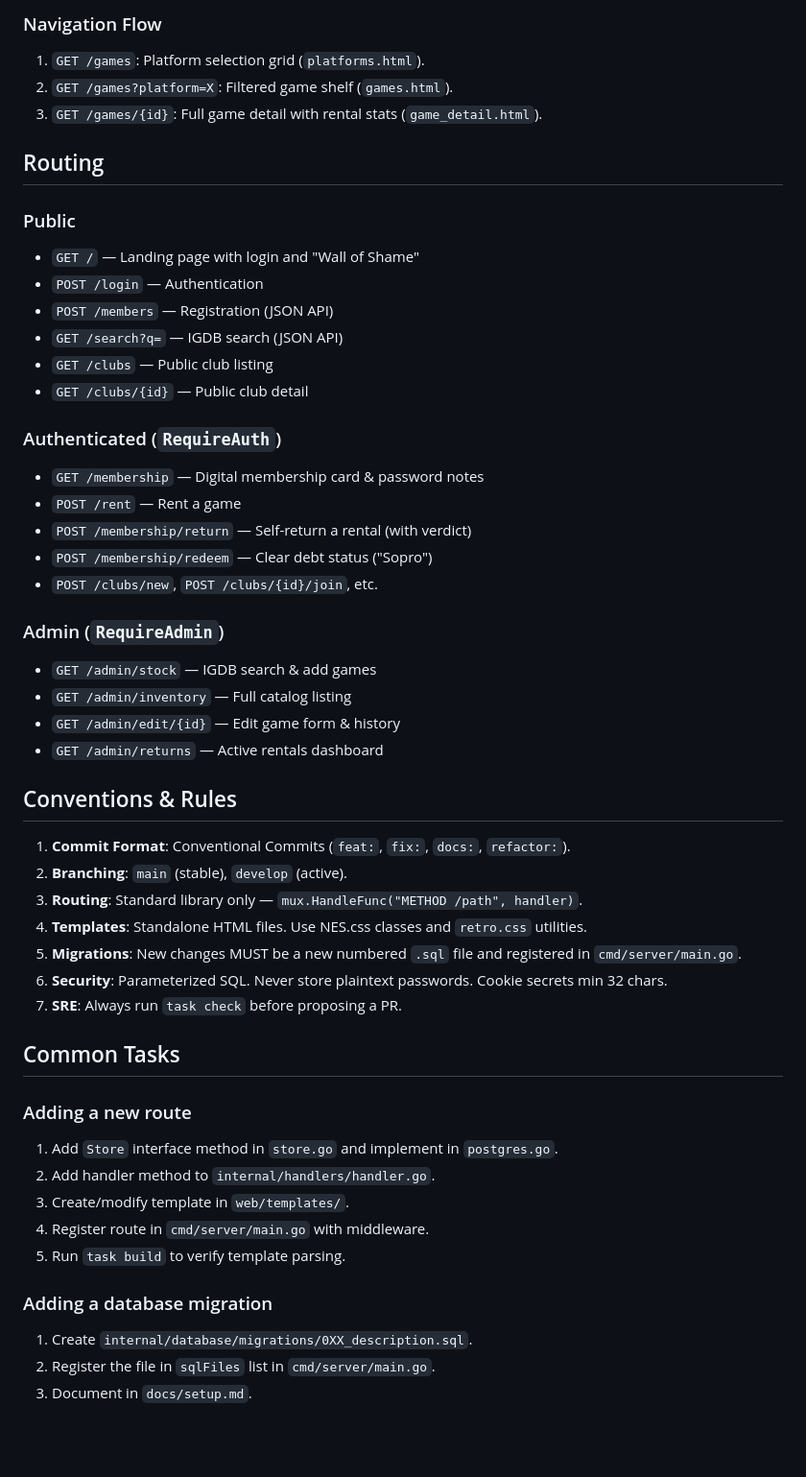
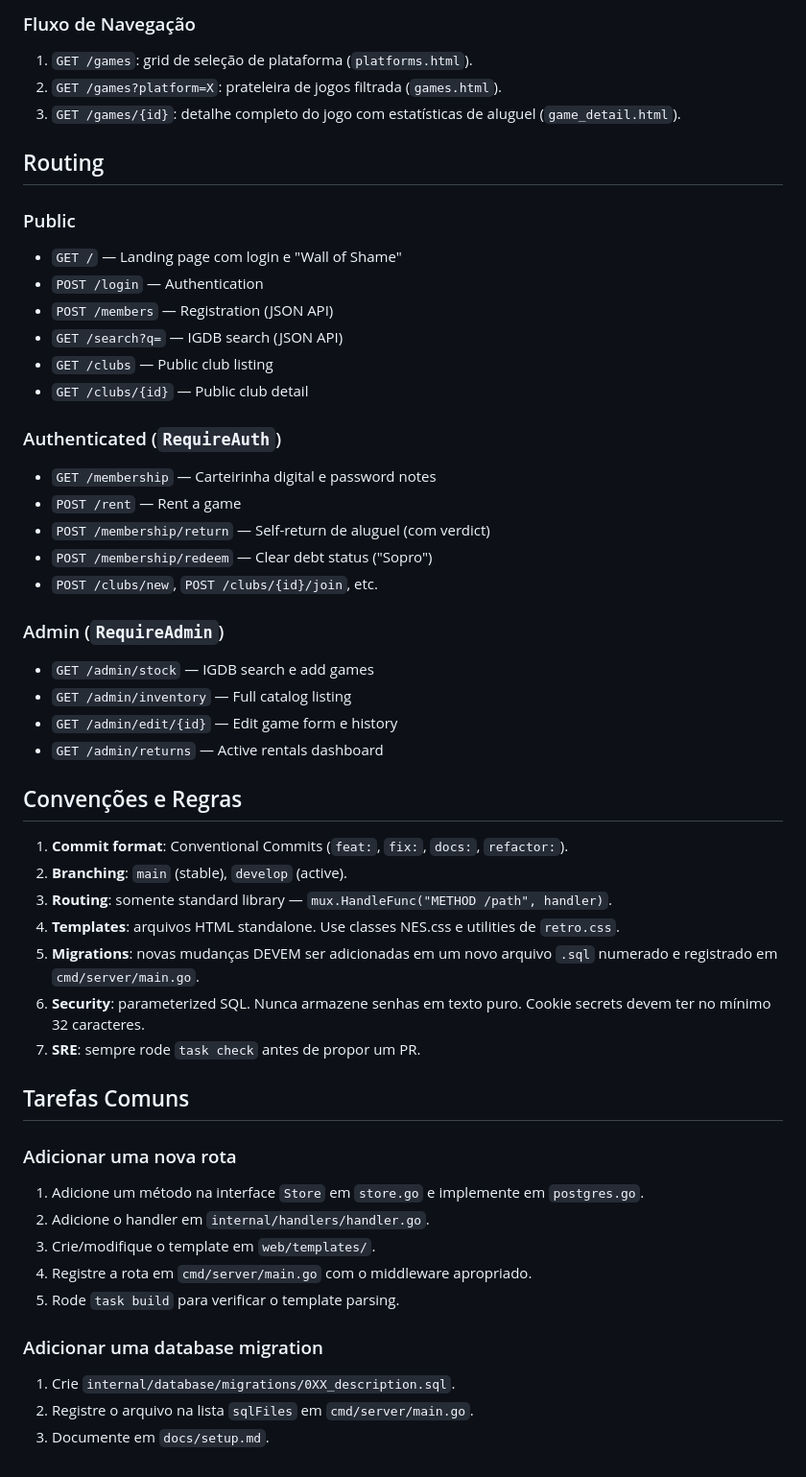
Before and after one commit to cmellojr/modo-locadora, a Markdown page: AGENTS.md, the part around one of its changes. Shown at 96% size. GitHub-like rendering; blank space fills up the shorter version.

```diff
--- a/AGENTS.md
+++ b/AGENTS.md
@@ -70,13 +71,15 @@ Refer to [ARCHITECTURE.md](ARCHITECTURE.md) for a high-level system overview (in
 
-### Navigation Flow
-1. `GET /games`: Platform selection grid (`platforms.html`).
-2. `GET /games?platform=X`: Filtered game shelf (`games.html`).
-3. `GET /games/{id}`: Full game detail with rental stats (`game_detail.html`).
+### Fluxo de Navegação
+
+1. `GET /games`: grid de seleção de plataforma (`platforms.html`).
+2. `GET /games?platform=X`: prateleira de jogos filtrada (`games.html`).
+3. `GET /games/{id}`: detalhe completo do jogo com estatísticas de aluguel (`game_detail.html`).
 
 ## Routing
 
 ### Public
-- `GET /` — Landing page with login and "Wall of Shame"
+
+- `GET /` — Landing page com login e "Wall of Shame"
 - `POST /login` — Authentication
 - `POST /members` — Registration (JSON API)
 - `GET /search?q=` — IGDB search (JSON API)
@@ -84,38 +87,42 @@ Refer to [ARCHITECTURE.md](ARCHITECTURE.md) for a high-level system overview (in
 - `GET /clubs/{id}` — Public club detail
 
 ### Authenticated (`RequireAuth`)
-- `GET /membership` — Digital membership card & password notes
+
+- `GET /membership` — Carteirinha digital e password notes
 - `POST /rent` — Rent a game
-- `POST /membership/return` — Self-return a rental (with verdict)
+- `POST /membership/return` — Self-return de aluguel (com verdict)
 - `POST /membership/redeem` — Clear debt status ("Sopro")
 - `POST /clubs/new`, `POST /clubs/{id}/join`, etc.
 
 ### Admin (`RequireAdmin`)
-- `GET /admin/stock` — IGDB search & add games
+
+- `GET /admin/stock` — IGDB search e add games
 - `GET /admin/inventory` — Full catalog listing
-- `GET /admin/edit/{id}` — Edit game form & history
+- `GET /admin/edit/{id}` — Edit game form e history
 - `GET /admin/returns` — Active rentals dashboard
 
-## Conventions & Rules
+## Convenções e Regras
 
-1.  **Commit Format**: Conventional Commits (`feat:`, `fix:`, `docs:`, `refactor:`).
-2.  **Branching**: `main` (stable), `develop` (active).
-3.  **Routing**: Standard library only — `mux.HandleFunc("METHOD /path", handler)`.
-4.  **Templates**: Standalone HTML files. Use NES.css classes and `retro.css` utilities.
-5.  **Migrations**: New changes MUST be a new numbered `.sql` file and registered in `cmd/server/main.go`.
-6.  **Security**: Parameterized SQL. Never store plaintext passwords. Cookie secrets min 32 chars.
-7.  **SRE**: Always run `task check` before proposing a PR.
+1. **Commit format**: Conventional Commits (`feat:`, `fix:`, `docs:`, `refactor:`).
+2. **Branching**: `main` (stable), `develop` (active).
+3. **Routing**: somente standard library — `mux.HandleFunc("METHOD /path", handler)`.
+4. **Templates**: arquivos HTML standalone. Use classes NES.css e utilities de `retro.css`.
+5. **Migrations**: novas mudanças DEVEM ser adicionadas em um novo arquivo `.sql` numerado e registrado em `cmd/server/main.go`.
+6. **Security**: parameterized SQL. Nunca armazene senhas em texto puro. Cookie secrets devem ter no mínimo 32 caracteres.
+7. **SRE**: sempre rode `task check` antes de propor um PR.
 
-## Common Tasks
+## Tarefas Comuns
 
-### Adding a new route
-1. Add `Store` interface method in `store.go` and implement in `postgres.go`.
-2. Add handler method to `internal/handlers/handler.go`.
-3. Create/modify template in `web/templates/`.
-4. Register route in `cmd/server/main.go` with middleware.
-5. Run `task build` to verify template parsing.
+### Adicionar uma nova rota
 
-### Adding a database migration
-1. Create `internal/database/migrations/0XX_description.sql`.
-2. Register the file in `sqlFiles` list in `cmd/server/main.go`.
-3. Document in `docs/setup.md`.
+1. Adicione um método na interface `Store` em `store.go` e implemente em `postgres.go`.
+2. Adicione o handler em `internal/handlers/handler.go`.
+3. Crie/modifique o template em `web/templates/`.
+4. Registre a rota em `cmd/server/main.go` com o middleware apropriado.
+5. Rode `task build` para verificar o template parsing.
+
+### Adicionar uma database migration
+
+1. Crie `internal/database/migrations/0XX_description.sql`.
+2. Registre o arquivo na lista `sqlFiles` em `cmd/server/main.go`.
+3. Documente em `docs/setup.md`.
```
Also changed, not shown: other parts of AGENTS.md (+35 -34 lines).
